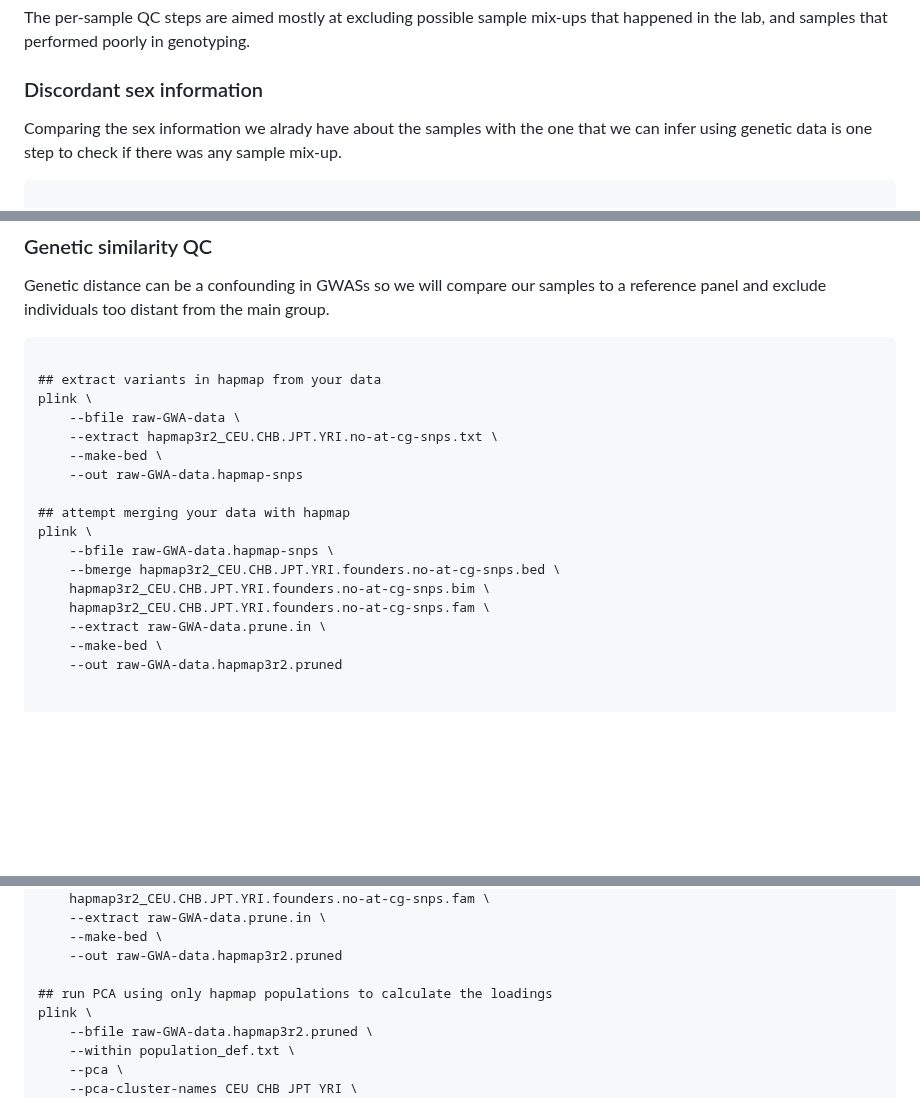
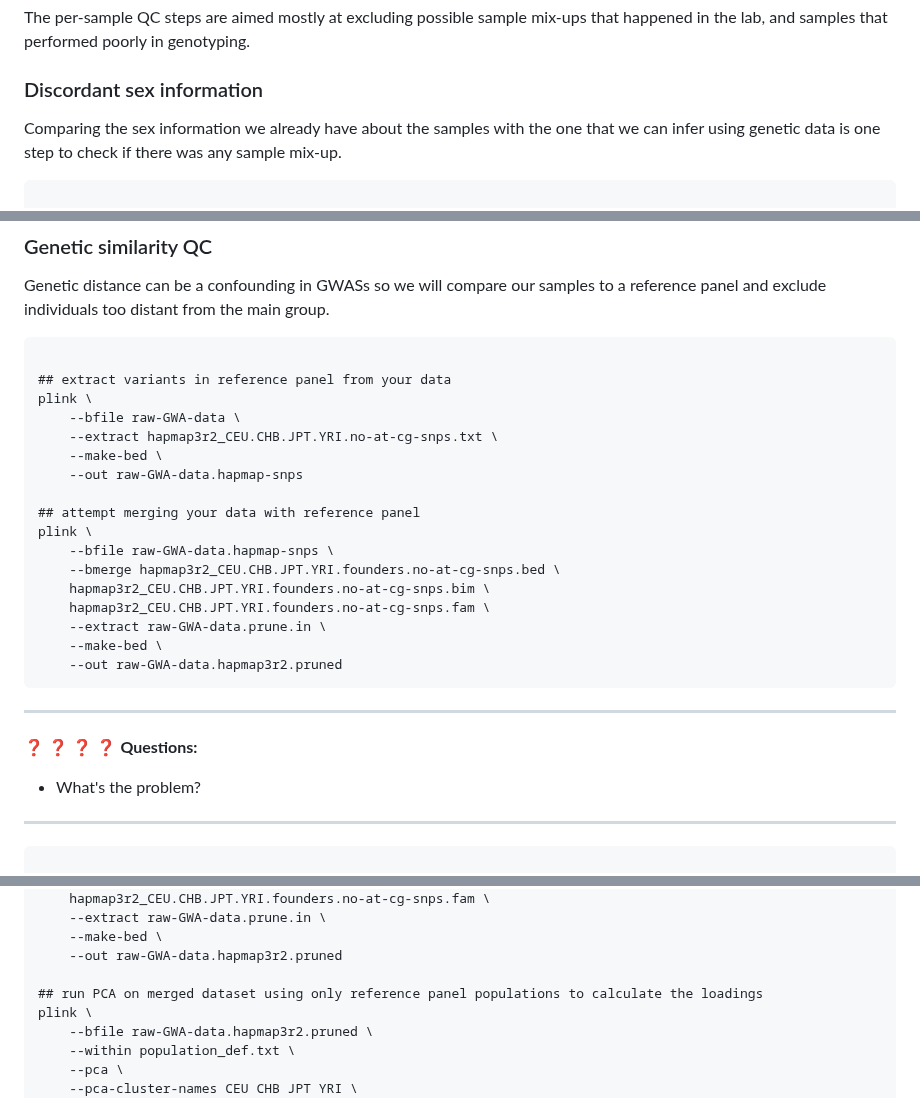
Before and after one commit to cbatini/training_materials, a Markdown page: WTDTP_Genomics_masterclass_Oct2023/genotyping_qc_handbook_Oct2023.md, 3 parts joined by grey strips. Drawn GitHub-style; blank space fills up the shorter version.

````diff
--- a/WTDTP_Genomics_masterclass_Oct2023/genotyping_qc_handbook_Oct2023.md
+++ b/WTDTP_Genomics_masterclass_Oct2023/genotyping_qc_handbook_Oct2023.md
@@ -88,7 +83,7 @@ genotyping.
 
 
 ### Discordant sex information
-Comparing the sex information we alrady have about the samples with the
+Comparing the sex information we already have about the samples with the
 one that we can infer using genetic data is one step to check if there was any sample mix-up.
 
 
@@ -226,14 +221,14 @@ panel and exclude individuals too distant from the main group.
 
 ```
 
-## extract variants in hapmap from your data
+## extract variants in reference panel from your data
 plink \
 	--bfile raw-GWA-data \
 	--extract hapmap3r2_CEU.CHB.JPT.YRI.no-at-cg-snps.txt \
 	--make-bed \
 	--out raw-GWA-data.hapmap-snps
 
-## attempt merging your data with hapmap
+## attempt merging your data with reference panel
 plink \
 	--bfile raw-GWA-data.hapmap-snps \
 	--bmerge hapmap3r2_CEU.CHB.JPT.YRI.founders.no-at-cg-snps.bed \
@@ -242,7 +237,17 @@ plink \
 	--extract raw-GWA-data.prune.in \
 	--make-bed \
 	--out raw-GWA-data.hapmap3r2.pruned
+```
 
+-----
+:question: :question: :question: :question: **Questions:**
+
+* What's the problem?
+
+-----
+
+
+```
 
 ## repeat extraction excluding the problematic variants
 plink \
@@ -262,7 +267,7 @@ plink \
 	--make-bed \
 	--out raw-GWA-data.hapmap3r2.pruned
 
-## run PCA using only hapmap populations to calculate the loadings
+## run PCA on merged dataset using only reference panel populations to calculate the loadings
 plink \
 	--bfile raw-GWA-data.hapmap3r2.pruned \
 	--within population_def.txt \
````
Also changed, not shown: other parts of WTDTP_Genomics_masterclass_Oct2023/genotyping_qc_handbook_Oct2023.md (+2 -6 lines).
